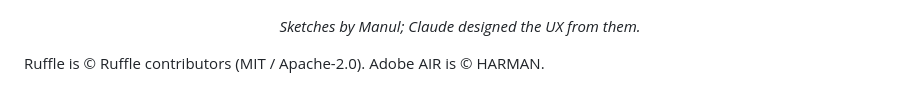
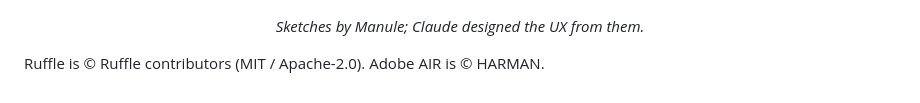
Before and after one commit to Rokofs/Android-Flash-Player-Bwekh-Player-, a Markdown page: README.md, the part around the change. Drawn GitHub-style.

```diff
--- a/README.md
+++ b/README.md
@@ -53,6 +53,6 @@ If a game doesn't work in one engine, try another: AVM1 and Ruffle don't cover a
   <img src="pic/UX-sketch_mainmenu.png" width="45%" alt="Main menu sketch">
   <img src="pic/UX-sketch_nowplaying.png" width="45%" alt="Now playing sketch">
 </p>
-<p align="center"><i>Sketches by Manul; Claude designed the UX from them.</i></p>
+<p align="center"><i>Sketches by Manule; Claude designed the UX from them.</i></p>
 
 Ruffle is © Ruffle contributors (MIT / Apache-2.0). Adobe AIR is © HARMAN.
```
